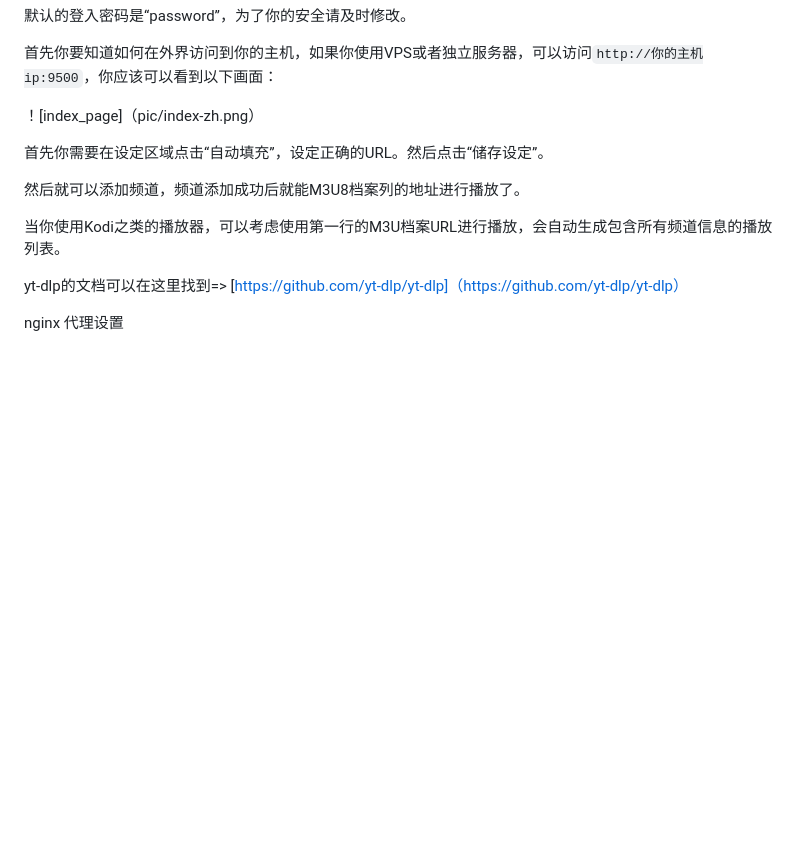
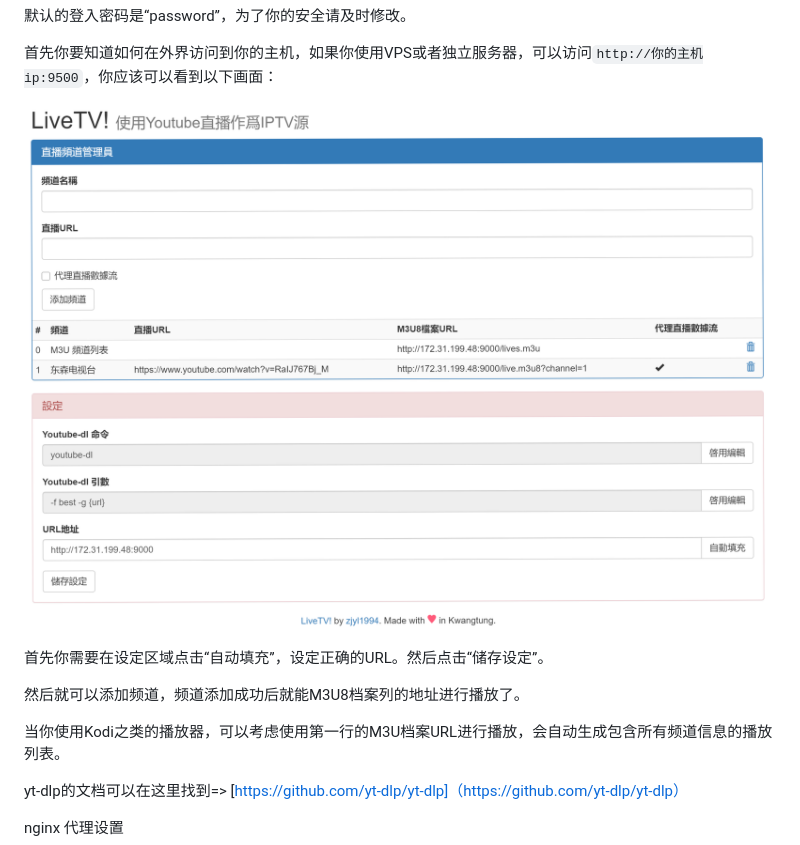
Before and after one commit to qist/livetv, a Markdown page: README-zh.md, the part around the change. Drawn GitHub-style; blank space fills up the shorter version.

```diff
--- a/README-zh.md
+++ b/README-zh.md
@@ -26,7 +26,7 @@ PS:如果不指定外部存储目录，LiveTV！重新启动时将无法读取
 
 首先你要知道如何在外界访问到你的主机，如果你使用VPS或者独立服务器，可以访问`http://你的主机ip:9500`，你应该可以看到以下画面：
 
-！[index_page]（pic/index-zh.png）
+![index_page](pic/index-zh.png)
 
 首先你需要在设定区域点击“自动填充”，设定正确的URL。然后点击“储存设定”。
 
```
Also changed, not shown: pic/index-en.png.
